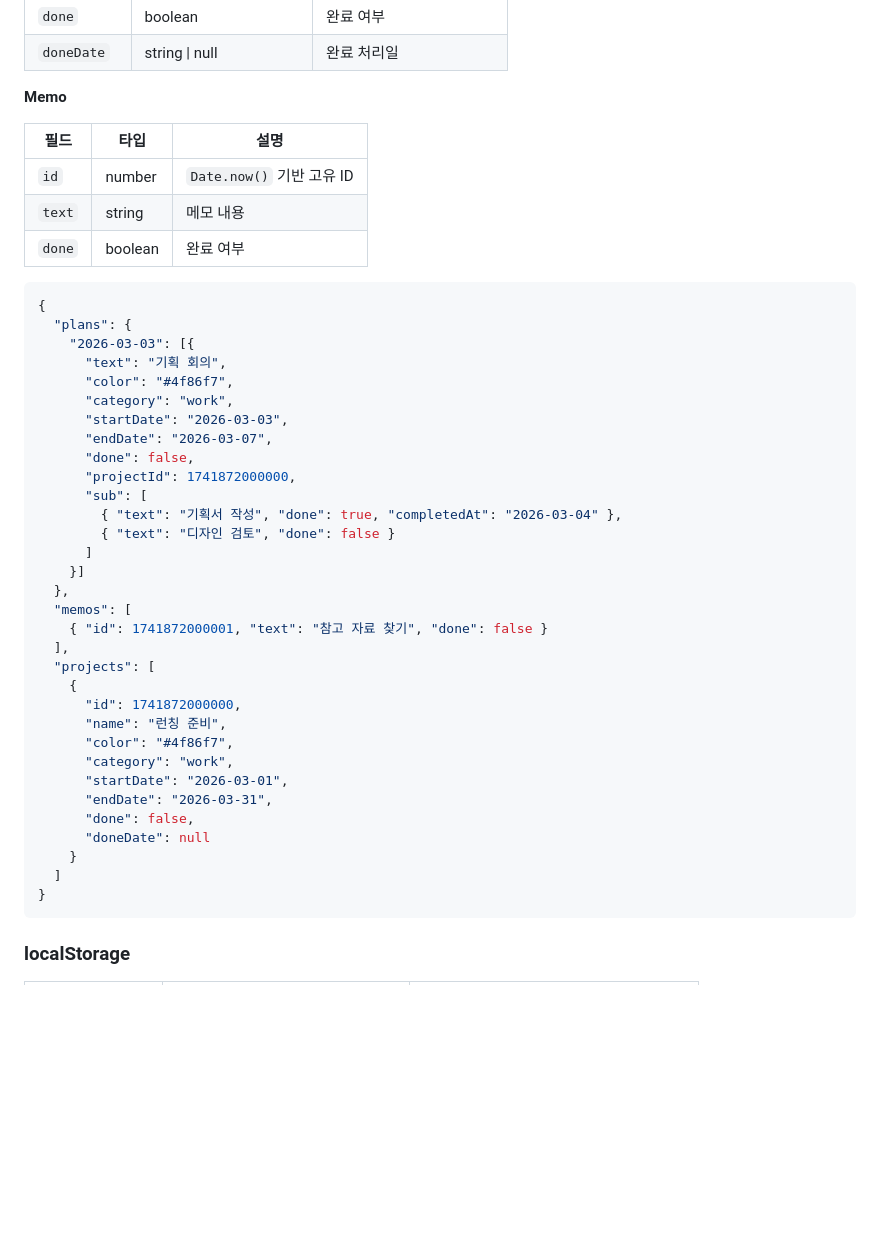
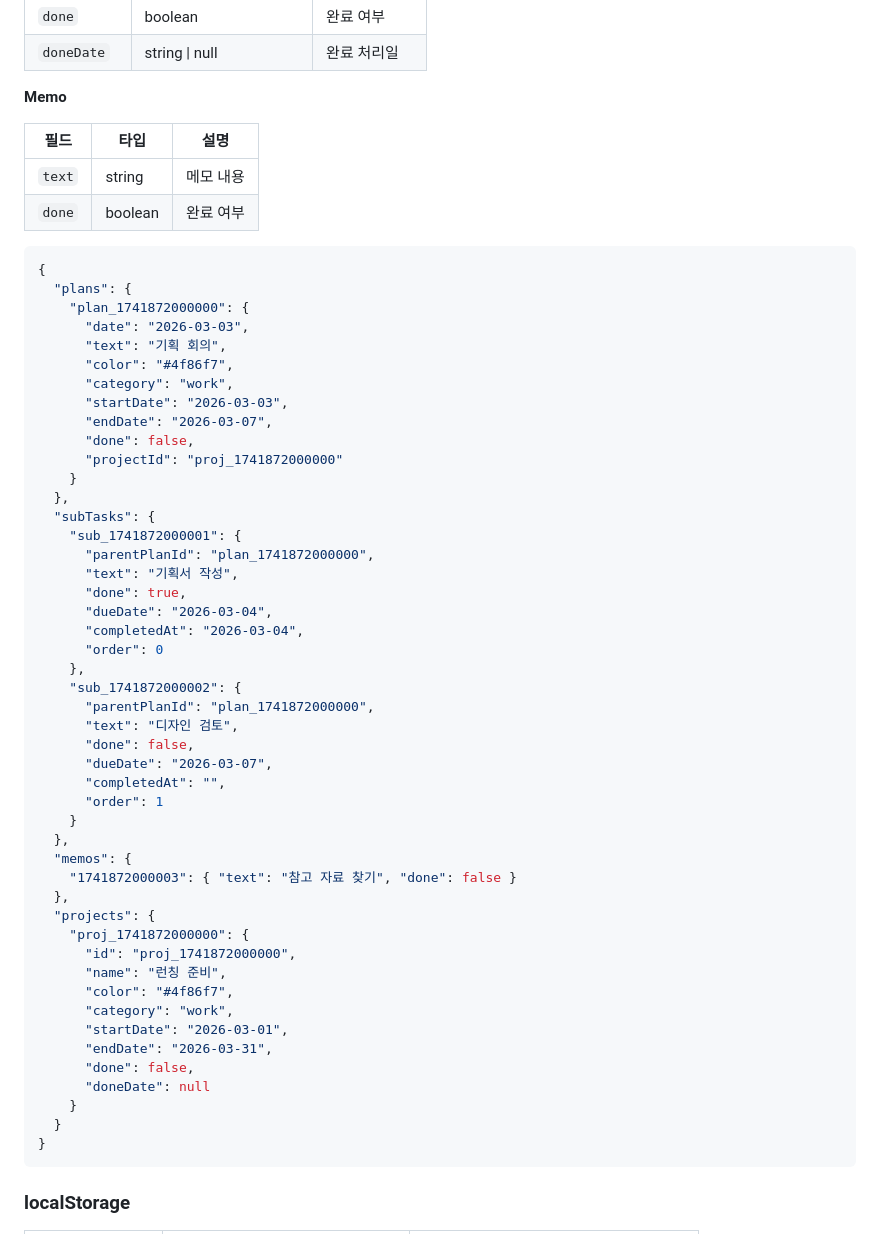
Before and after one commit to Juhyi/plan-calendar, a Markdown page: docs/README.md, the part around one of its changes. Drawn GitHub-style; blank space fills up the shorter version.

````diff
--- a/docs/README.md
+++ b/docs/README.md
@@ -221,33 +229,47 @@ calendar/
 
 | 필드 | 타입 | 설명 |
 |------|------|------|
-| `id` | number | `Date.now()` 기반 고유 ID |
 | `text` | string | 메모 내용 |
 | `done` | boolean | 완료 여부 |
 
 ```json
 {
   "plans": {
-    "2026-03-03": [{
+    "plan_1741872000000": {
+      "date": "2026-03-03",
       "text": "기획 회의",
       "color": "#4f86f7",
       "category": "work",
       "startDate": "2026-03-03",
       "endDate": "2026-03-07",
       "done": false,
-      "projectId": 1741872000000,
-      "sub": [
-        { "text": "기획서 작성", "done": true, "completedAt": "2026-03-04" },
-        { "text": "디자인 검토", "done": false }
-      ]
-    }]
+      "projectId": "proj_1741872000000"
+    }
   },
-  "memos": [
-    { "id": 1741872000001, "text": "참고 자료 찾기", "done": false }
-  ],
-  "projects": [
-    {
-      "id": 1741872000000,
+  "subTasks": {
+    "sub_1741872000001": {
+      "parentPlanId": "plan_1741872000000",
+      "text": "기획서 작성",
+      "done": true,
+      "dueDate": "2026-03-04",
+      "completedAt": "2026-03-04",
+      "order": 0
+    },
+    "sub_1741872000002": {
+      "parentPlanId": "plan_1741872000000",
+      "text": "디자인 검토",
+      "done": false,
+      "dueDate": "2026-03-07",
+      "completedAt": "",
+      "order": 1
+    }
+  },
+  "memos": {
+    "1741872000003": { "text": "참고 자료 찾기", "done": false }
+  },
+  "projects": {
+    "proj_1741872000000": {
+      "id": "proj_1741872000000",
       "name": "런칭 준비",
       "color": "#4f86f7",
       "category": "work",
@@ -256,7 +278,7 @@ calendar/
       "done": false,
       "doneDate": null
     }
-  ]
+  }
 }
 ```
 
````
Also changed, not shown: other parts of docs/README.md (+21 -13 lines).
